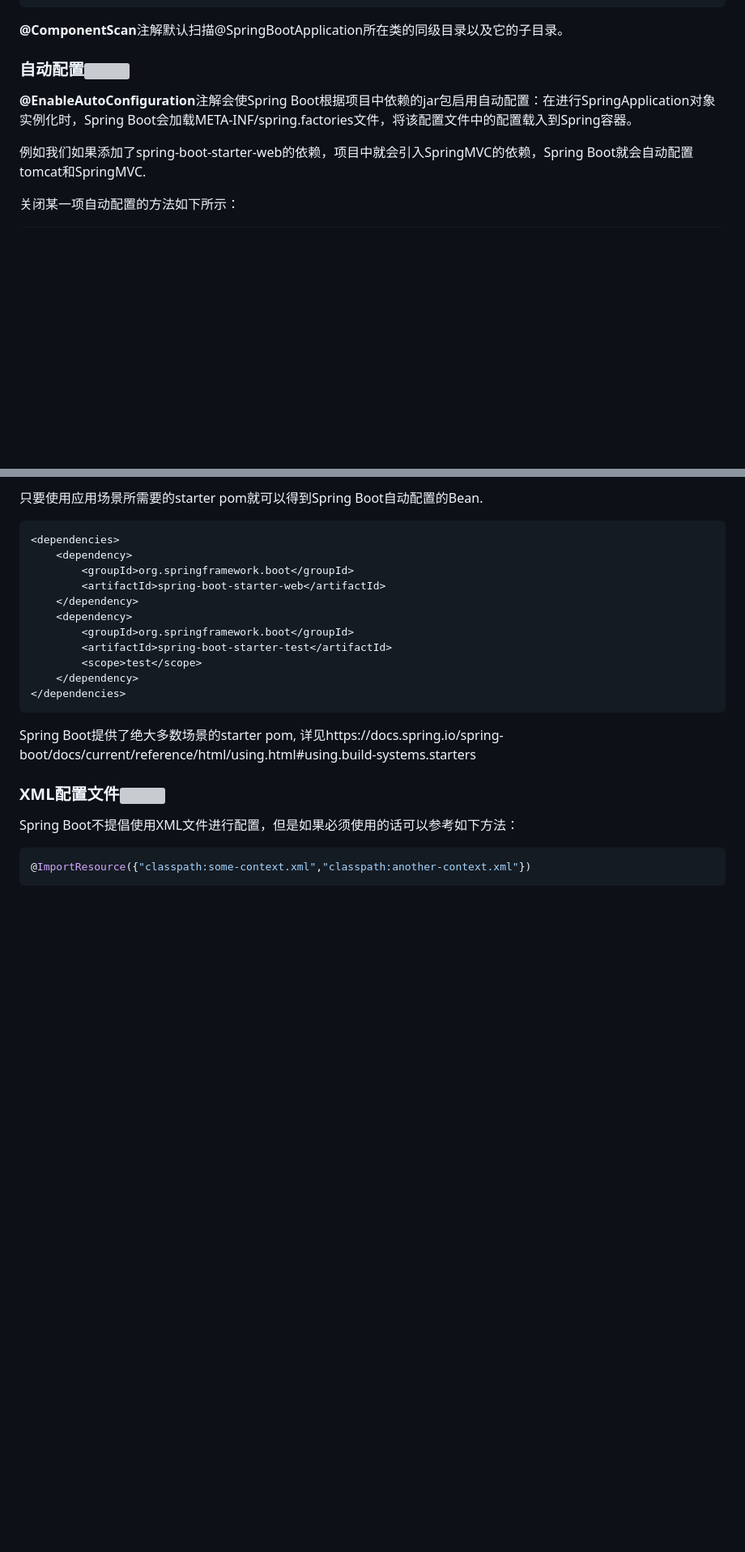
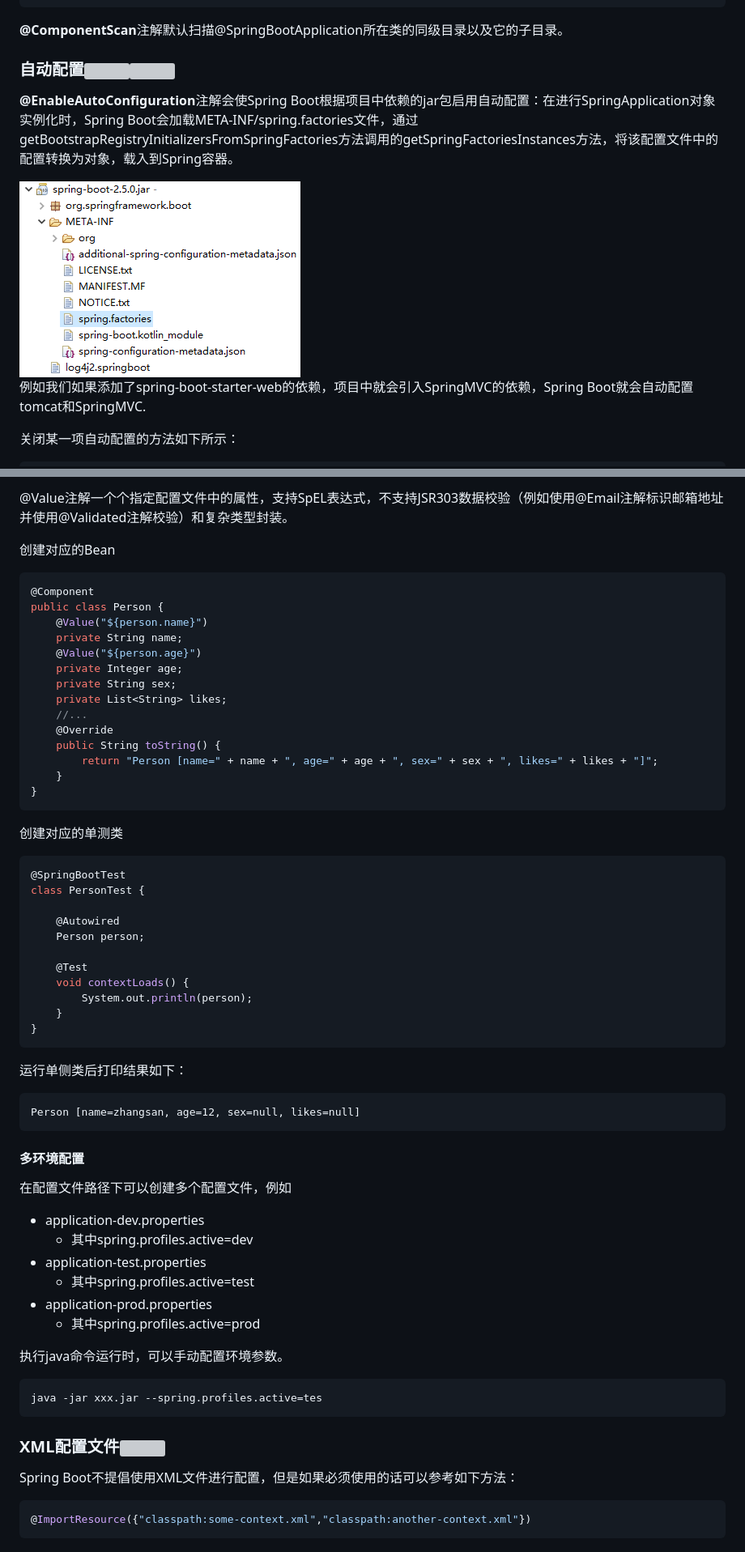
Before and after one commit to LTPRC/Willington, a Markdown page: academy/CSE4014.md, 2 parts joined by grey strips. Shown at 81% size. Drawn GitHub-style; pictures changed too: academy/images/CSE401028.png (added); blank space fills up the shorter version; grey boxes are pictures that could not be loaded.

````diff
--- a/academy/CSE4014.md
+++ b/academy/CSE4014.md
@@ -64,5 +84,7 @@ public @interface SpringBootConfiguration {
 
-**@EnableAutoConfiguration**注解会使Spring Boot根据项目中依赖的jar包启用自动配置：在进行SpringApplication对象实例化时，Spring Boot会加载META-INF/spring.factories文件，将该配置文件中的配置载入到Spring容器。
+**@EnableAutoConfiguration**注解会使Spring Boot根据项目中依赖的jar包启用自动配置：在进行SpringApplication对象实例化时，Spring Boot会加载META-INF/spring.factories文件，通过getBootstrapRegistryInitializersFromSpringFactories方法调用的getSpringFactoriesInstances方法，将该配置文件中的配置转换为对象，载入到Spring容器。
+
+<img src="./images/CSE401028.png" />
 
 例如我们如果添加了spring-boot-starter-web的依赖，项目中就会引入SpringMVC的依赖，Spring Boot就会自动配置tomcat和SpringMVC.
 
@@ -231,21 +266,63 @@ Person [name=zhangsan, age=12, sex=男, likes=[book, movie, girl]]
 
-只要使用应用场景所需要的starter pom就可以得到Spring Boot自动配置的Bean.
+@Value注解一个个指定配置文件中的属性，支持SpEL表达式，不支持JSR303数据校验（例如使用@Email注解标识邮箱地址并使用@Validated注解校验）和复杂类型封装。
 
-```xml
-<dependencies>
-    <dependency>
-        <groupId>org.springframework.boot</groupId>
-        <artifactId>spring-boot-starter-web</artifactId>
-    </dependency>
-    <dependency>
-        <groupId>org.springframework.boot</groupId>
-        <artifactId>spring-boot-starter-test</artifactId>
-        <scope>test</scope>
-    </dependency>
-</dependencies>
+创建对应的Bean
+
+```java
+@Component
+public class Person {
+    @Value("${person.name}")
+    private String name;
+    @Value("${person.age}")
+    private Integer age;
+    private String sex;
+    private List<String> likes;
+    //...
+    @Override
+    public String toString() {
+        return "Person [name=" + name + ", age=" + age + ", sex=" + sex + ", likes=" + likes + "]";
+    }
+}
 ```
 
-Spring Boot提供了绝大多数场景的starter pom, 详见https://docs.spring.io/spring-boot/docs/current/reference/html/using.html#using.build-systems.starters
+创建对应的单测类
+
+```java
+@SpringBootTest
+class PersonTest {
+
+    @Autowired
+    Person person;
+
+    @Test
+    void contextLoads() {
+        System.out.println(person);
+    }
+}
+```
+
+运行单侧类后打印结果如下：
+
+```
+Person [name=zhangsan, age=12, sex=null, likes=null]
+```
+
+#### 多环境配置
+
+在配置文件路径下可以创建多个配置文件，例如
+
+- application-dev.properties
+  - 其中spring.profiles.active=dev
+- application-test.properties
+  - 其中spring.profiles.active=test
+- application-prod.properties
+  - 其中spring.profiles.active=prod
+
+执行java命令运行时，可以手动配置环境参数。
+
+```bash
+java -jar xxx.jar --spring.profiles.active=tes
+```
 
 ### XML配置文件<img src="./icons/itcast.gif" />
 
````
Also changed, not shown: other parts of academy/CSE4014.md (+56 -21 lines), academy/CSE4013.md (+7 -1 lines).
